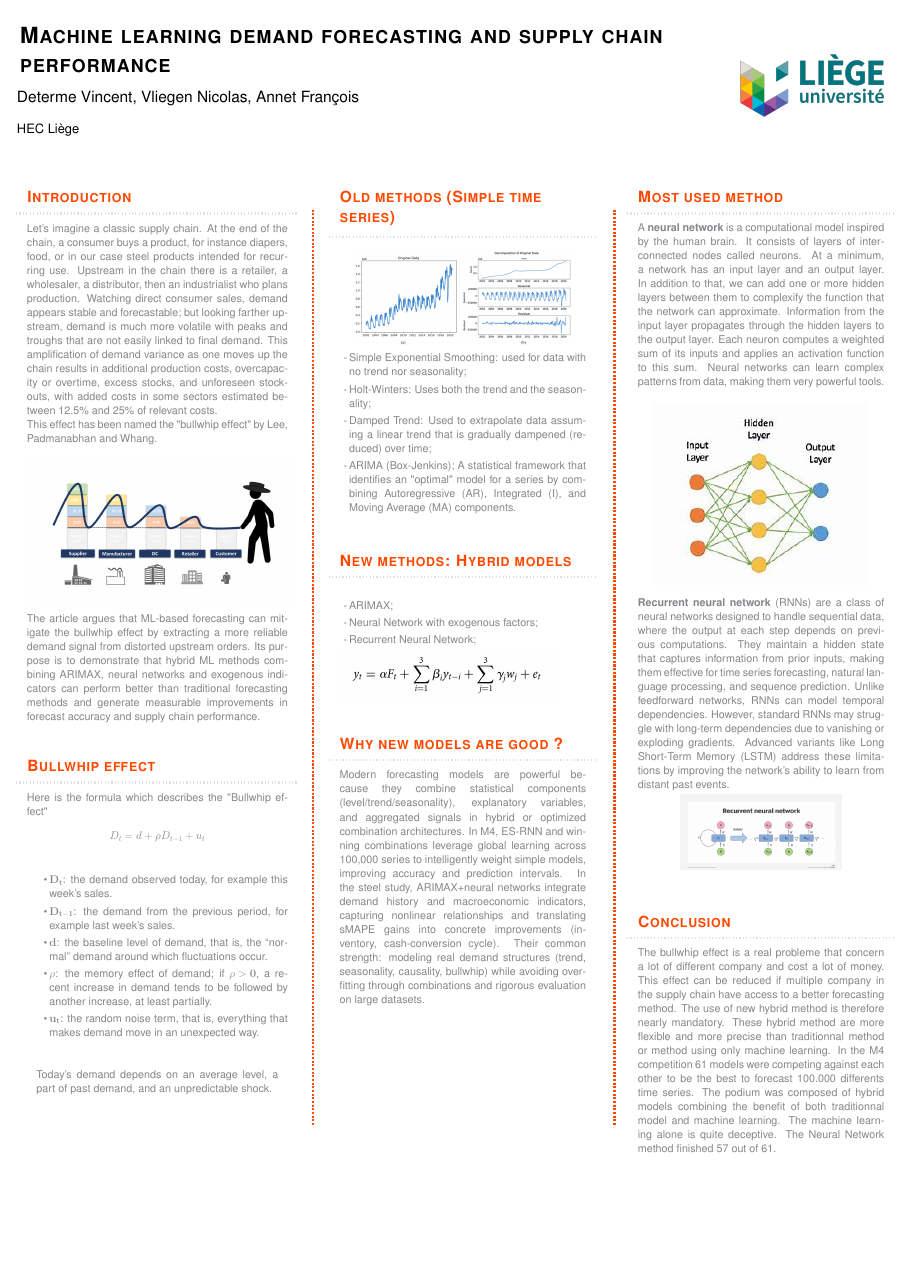
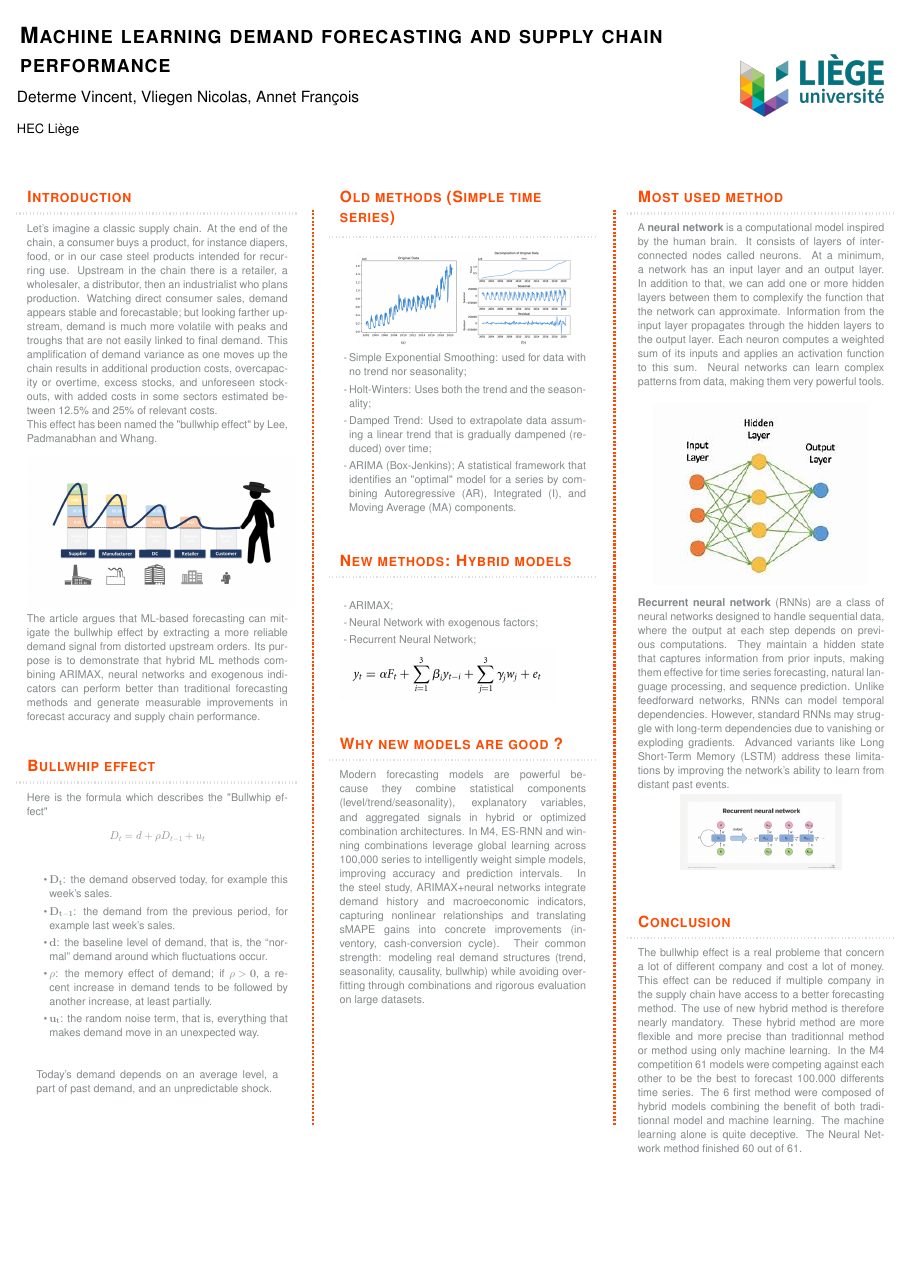
Before and after one commit to iro1503/Project_Forecasting, a LaTeX poster (LATEX/A0/Main/main.tex, which reads LATEX/A0/Main/Column/Column3/Column3.tex): the whole page. Compiled offline with pdfLaTeX; a LaTeX package or settings file that is missing is left out.

Commit message:
Update Column3.tex

```diff
--- a/LATEX/A0/Main/Column/Column3/Column3.tex
+++ b/LATEX/A0/Main/Column/Column3/Column3.tex
@@ -13,5 +13,5 @@
     \\
 }
 \block{\textsc{Conclusion}}{
-The bullwhip effect is a real probleme that concern a lot of different company and cost a lot of money. This effect can be reduced if multiple company in the supply chain have access to a better forecasting method. The use of new hybrid method is therefore nearly mandatory. These hybrid method are more flexible and more precise than traditionnal method or method using only machine learning. In the M4 competition 61 models were competing against each other to be the best to forecast 100.000 differents time series. The podium was composed of hybrid models combining the benefit of both traditionnal model and machine learning. The machine learning alone is quite deceptive. The Neural Network method finished 57 out of 61.
+The bullwhip effect is a real probleme that concern a lot of different company and cost a lot of money. This effect can be reduced if multiple company in the supply chain have access to a better forecasting method. The use of new hybrid method is therefore nearly mandatory. These hybrid method are more flexible and more precise than traditionnal method or method using only machine learning. In the M4 competition 61 models were competing against each other to be the best to forecast 100.000 differents time series. The 6 first method were composed of hybrid models combining the benefit of both traditionnal model and machine learning. The machine learning alone is quite deceptive. The Neural Network method finished 60 out of 61.
 }
```
